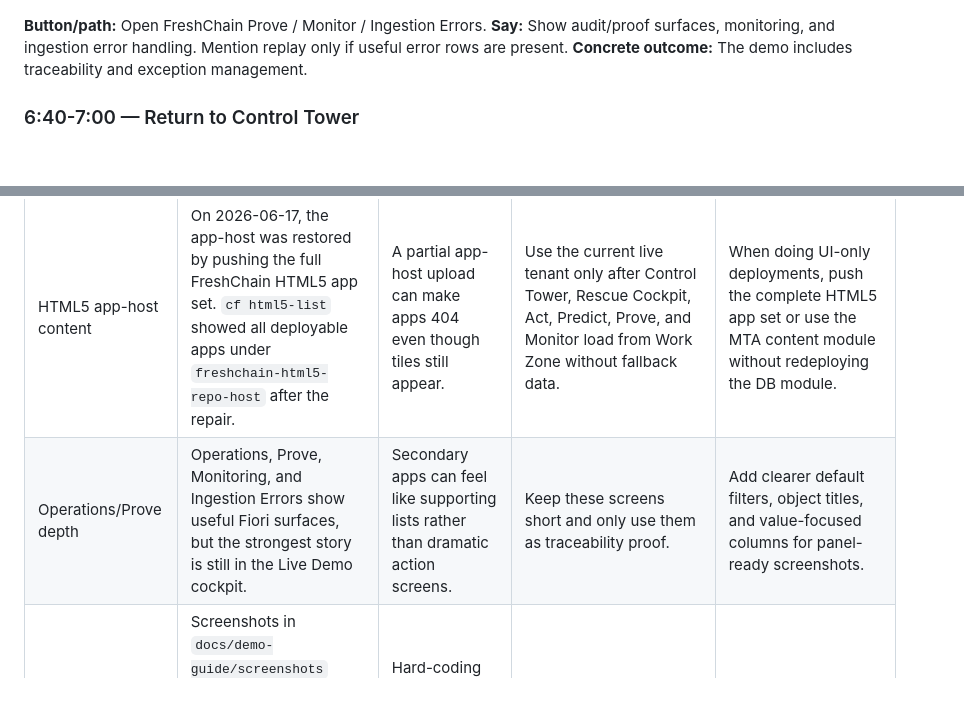
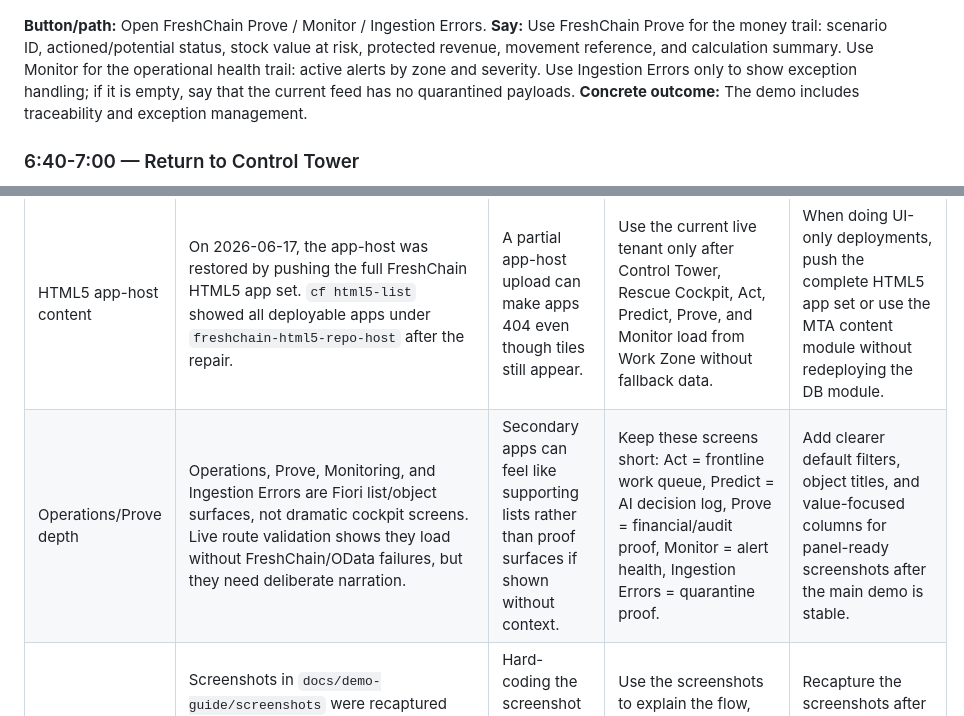
Before and after one commit to carlodevil/freshchain, a Markdown page: docs/demo-guide/FreshChain_Hackathon_Demo_Guide.md, 2 parts joined by grey strips. GitHub-like rendering; blank space fills up the shorter version.

```diff
--- a/docs/demo-guide/FreshChain_Hackathon_Demo_Guide.md
+++ b/docs/demo-guide/FreshChain_Hackathon_Demo_Guide.md
@@ -108,7 +108,7 @@ Latest validated example from the 2026-06-17 21:14 UTC run: `ST001 / ZN_DAIRY_01
 ![Open FreshChain Prove / Monitor / Ingestion Errors](screenshots/12-admin-prove.png)
 
 **Button/path:** Open FreshChain Prove / Monitor / Ingestion Errors.
-**Say:** Show audit/proof surfaces, monitoring, and ingestion error handling. Mention replay only if useful error rows are present.
+**Say:** Use FreshChain Prove for the money trail: scenario ID, actioned/potential status, stock value at risk, protected revenue, movement reference, and calculation summary. Use Monitor for the operational health trail: active alerts by zone and severity. Use Ingestion Errors only to show exception handling; if it is empty, say that the current feed has no quarantined payloads.
 **Concrete outcome:** The demo includes traceability and exception management.
 
 ### 6:40-7:00 — Return to Control Tower
@@ -139,7 +140,7 @@ Latest validated example from the 2026-06-17 21:14 UTC run: `ST001 / ZN_DAIRY_01
 | HANA-backed reads | Resolved on 2026-06-17 20:52 UTC. Root cause was the HANA Cloud instance being stopped; app-to-HANA client test returned `HANA Database instance is stopped`. After starting `freshchain-hana-free`, app-to-HANA query succeeded and all key live-demo OData entities returned HTTP 200 through Work Zone. | No longer blocks the demo while HANA remains running. If HANA auto-stops again, cards and actions will fail honestly instead of using fallback data. | Before the panel, confirm `IntegrationStatuses` says `SAP HANA persistence: READY` and `DynamicTileKpis` returns HTTP 200. | Keep HANA Cloud running for the demo window and monitor the dashboard/CLI status. |
 | Business value scale | The cockpit can show a single-incident proof plus a labelled extrapolation. The extrapolation is directional, not persisted chain-wide evidence. | Judges can understand upside, but may ask what is real versus assumed. | State the current single-incident proof value from the live run, then label any annualized or multi-store panel as a business-case scenario. | Later, populate estate-level KPIs from multi-store historical incidents instead of a demo assumption. |
 | HTML5 app-host content | On 2026-06-17, the app-host was restored by pushing the full FreshChain HTML5 app set. `cf html5-list` showed all deployable apps under `freshchain-html5-repo-host` after the repair. | A partial app-host upload can make apps 404 even though tiles still appear. | Use the current live tenant only after Control Tower, Rescue Cockpit, Act, Predict, Prove, and Monitor load from Work Zone without fallback data. | When doing UI-only deployments, push the complete HTML5 app set or use the MTA content module without redeploying the DB module. |
-| Operations/Prove depth | Operations, Prove, Monitoring, and Ingestion Errors show useful Fiori surfaces, but the strongest story is still in the Live Demo cockpit. | Secondary apps can feel like supporting lists rather than dramatic action screens. | Keep these screens short and only use them as traceability proof. | Add clearer default filters, object titles, and value-focused columns for panel-ready screenshots. |
+| Operations/Prove depth | Operations, Prove, Monitoring, and Ingestion Errors are Fiori list/object surfaces, not dramatic cockpit screens. Live route validation shows they load without FreshChain/OData failures, but they need deliberate narration. | Secondary apps can feel like supporting lists rather than proof surfaces if shown without context. | Keep these screens short: Act = frontline work queue, Predict = AI decision log, Prove = financial/audit proof, Monitor = alert health, Ingestion Errors = quarantine proof. | Add clearer default filters, object titles, and value-focused columns for panel-ready screenshots after the main demo is stable. |
 | Screenshots and fixed values | Screenshots in `docs/demo-guide/screenshots` were recaptured after the 2026-06-17 live run. Values are still time-sensitive because each new run writes new persisted readings, predictions, tasks, and impact rows. | Hard-coding the screenshot values in narration can become stale after another run. | Use the screenshots to explain the flow, but read the live values from the app during rehearsal and final presentation. | Recapture the screenshots after the final rehearsal run if the visible values materially change. |
 | Headless Work Zone screenshots | Work Zone loads the Rescue Cockpit iframe and app resources, but headless screenshots can intermittently paint only the iframe header while the DOM and app text are present. | Presentation screenshots of detailed cockpit steps may miss Work Zone chrome. | For the panel, open the cockpit manually from Work Zone; use screenshots only after the data is verified live. | Use native browser screenshots or the direct managed HTML5 app URL for detailed cockpit captures, with clear evidence that backend actions used live persisted data. |
 
```
Also changed, not shown: other parts of docs/demo-guide/FreshChain_Hackathon_Demo_Guide.md (+5 -4 lines), LESSONSLEARNED.md (+1 -0 lines), docs/FreshChain_Deployment_Setup_Guide.md (+8 -0 lines).
